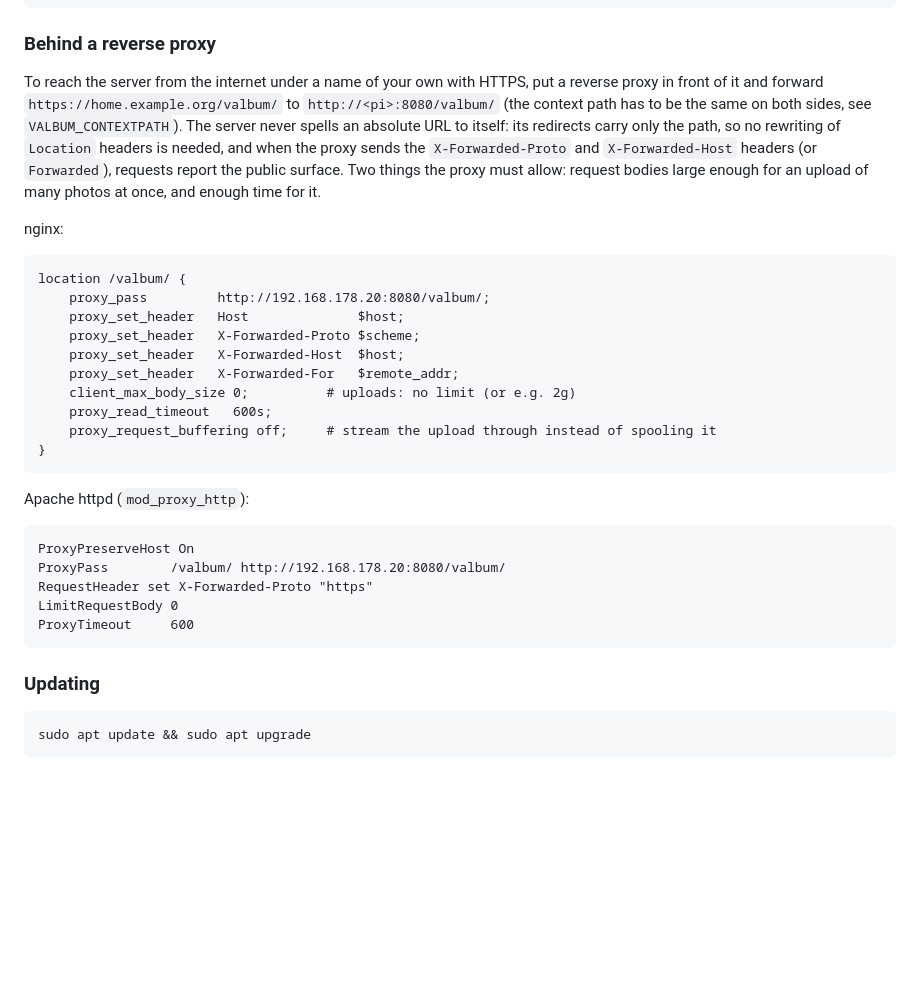
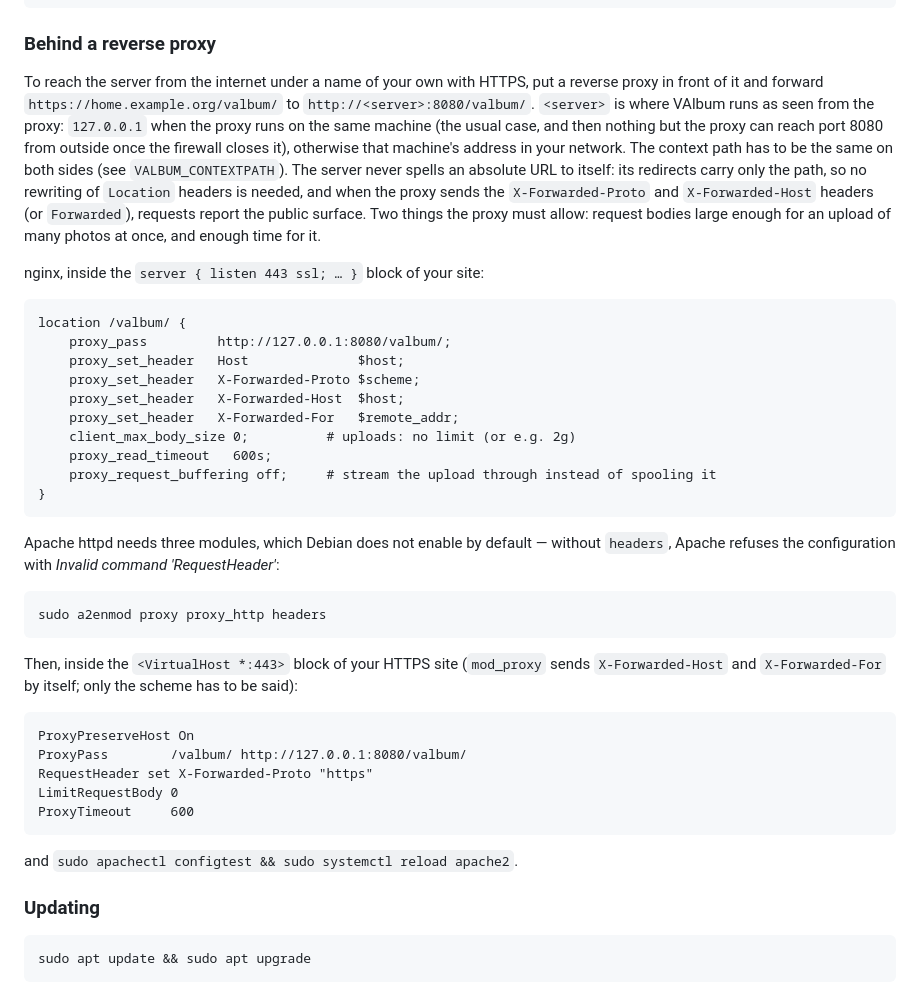
Before and after one commit to haumacher/valbum2, a Markdown page: README.md, the part around the change. Drawn GitHub-style; blank space fills up the shorter version.

Commit message:
Say which Apache modules the reverse proxy needs, and forward to 127.0.0.1
Apache refused the documented configuration with "Invalid command
'RequestHeader'": the directive comes from mod_headers, which Debian does not
enable, and the section never said to enable it (nor mod_proxy and
mod_proxy_http). The example forwarded to one particular home-network address
as if it were a placeholder. The section now names the a2enmod line, where
the directives go (the HTTPS virtual host, the nginx server block), what
mod_proxy already sends by itself, a configtest before the reload, and
forwards to 127.0.0.1, which is what a proxy on the same machine uses and what
lets the firewall keep port 8080 closed; another machine's address is
explained instead of shown.

Co-Authored-By: Claude Opus 5.5 <noreply@anthropic.com>

````diff
--- a/README.md
+++ b/README.md
@@ -408,19 +408,21 @@ sudo systemctl start valbum
 ### Behind a reverse proxy
 
 To reach the server from the internet under a name of your own with HTTPS, put a reverse proxy
-in front of it and forward `https://home.example.org/valbum/` to `http://<pi>:8080/valbum/`
-(the context path has to be the same on both sides, see `VALBUM_CONTEXTPATH`). The server never
-spells an absolute URL to itself: its redirects carry only the path, so no rewriting of
-`Location` headers is needed, and when the proxy sends the `X-Forwarded-Proto` and
-`X-Forwarded-Host` headers (or `Forwarded`), requests report the public surface. Two things the
-proxy must allow: request bodies large enough for an upload of many photos at once, and enough
-time for it.
+in front of it and forward `https://home.example.org/valbum/` to `http://<server>:8080/valbum/`.
+`<server>` is where VAlbum runs as seen from the proxy: `127.0.0.1` when the proxy runs on the same
+machine (the usual case, and then nothing but the proxy can reach port 8080 from outside once the
+firewall closes it), otherwise that machine's address in your network. The context path has to be
+the same on both sides (see `VALBUM_CONTEXTPATH`). The server never spells an absolute URL to
+itself: its redirects carry only the path, so no rewriting of `Location` headers is needed, and when
+the proxy sends the `X-Forwarded-Proto` and `X-Forwarded-Host` headers (or `Forwarded`), requests
+report the public surface. Two things the proxy must allow: request bodies large enough for an
+upload of many photos at once, and enough time for it.
 
-nginx:
+nginx, inside the `server { listen 443 ssl; … }` block of your site:
 
 ```
 location /valbum/ {
-    proxy_pass         http://192.168.178.20:8080/valbum/;
+    proxy_pass         http://127.0.0.1:8080/valbum/;
     proxy_set_header   Host              $host;
     proxy_set_header   X-Forwarded-Proto $scheme;
     proxy_set_header   X-Forwarded-Host  $host;
@@ -431,15 +433,25 @@ location /valbum/ {
 }
 ```
 
-Apache httpd (`mod_proxy_http`):
+Apache httpd needs three modules, which Debian does not enable by default — without `headers`,
+Apache refuses the configuration with *Invalid command 'RequestHeader'*:
+
+```
+sudo a2enmod proxy proxy_http headers
+```
+
+Then, inside the `<VirtualHost *:443>` block of your HTTPS site (`mod_proxy` sends
+`X-Forwarded-Host` and `X-Forwarded-For` by itself; only the scheme has to be said):
 
 ```
 ProxyPreserveHost On
-ProxyPass        /valbum/ http://192.168.178.20:8080/valbum/
+ProxyPass        /valbum/ http://127.0.0.1:8080/valbum/
 RequestHeader set X-Forwarded-Proto "https"
 LimitRequestBody 0
 ProxyTimeout     600
 ```
+
+and `sudo apachectl configtest && sudo systemctl reload apache2`.
 
 ### Updating
 
````
